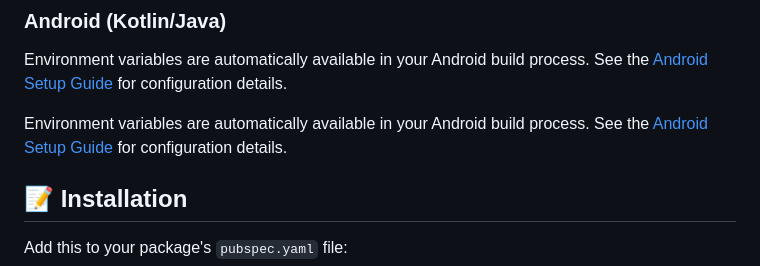
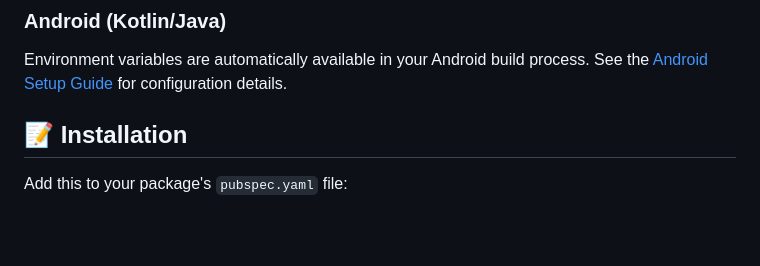
Before and after one commit to vietvmq/flutter_environment_config, a Markdown page: README.md, the part around the change. GitHub-like rendering; blank space fills up the shorter version.

Commit message:
update: README

```diff
--- a/README.md
+++ b/README.md
@@ -92,8 +92,6 @@ let apiKey = flutter_environment_config.FlutterEnvironmentConfigPlugin.env(for:
 
 Environment variables are automatically available in your Android build process. See the [Android Setup Guide](docs/ANDROID.md) for configuration details.
 
-Environment variables are automatically available in your Android build process. See the [Android Setup Guide](docs/ANDROID.md) for configuration details.
-
 ## 📝 Installation
 
 Add this to your package's `pubspec.yaml` file:
```
